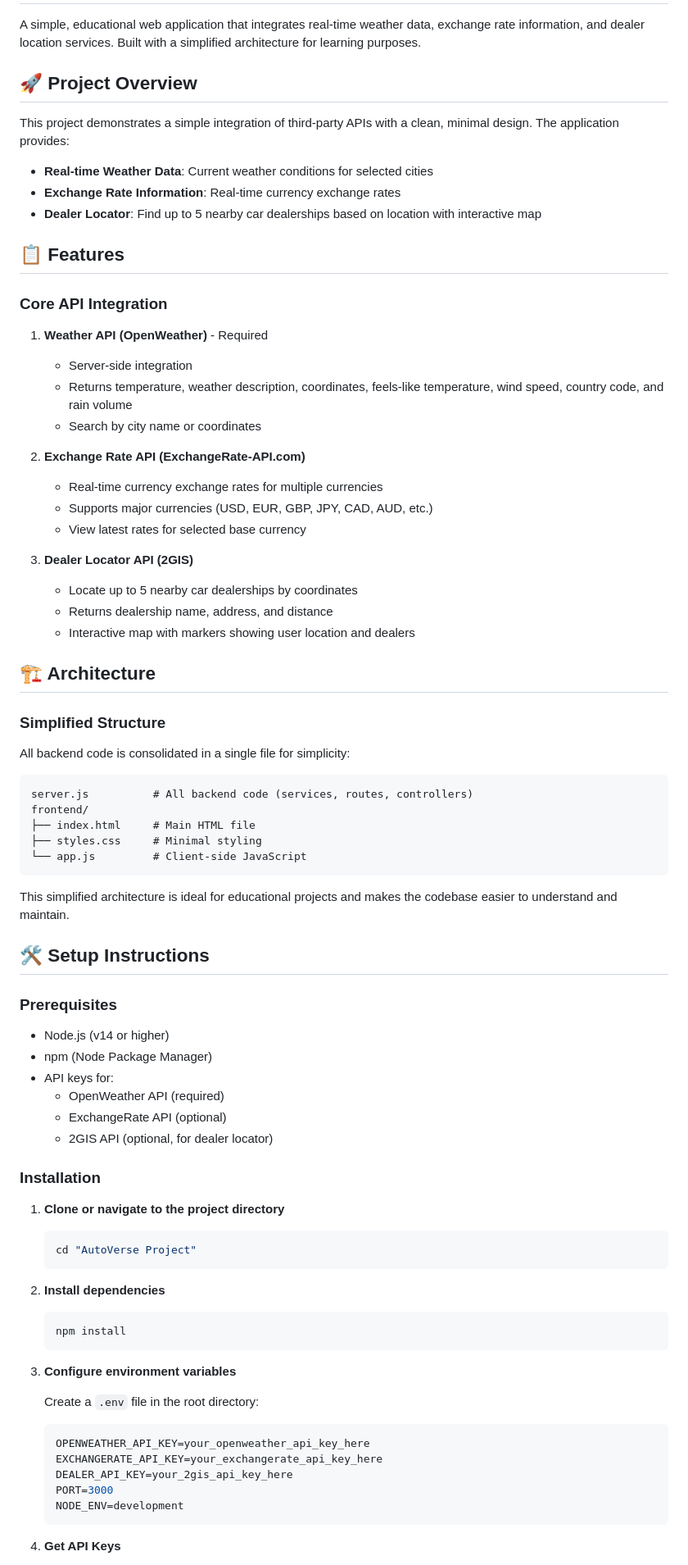
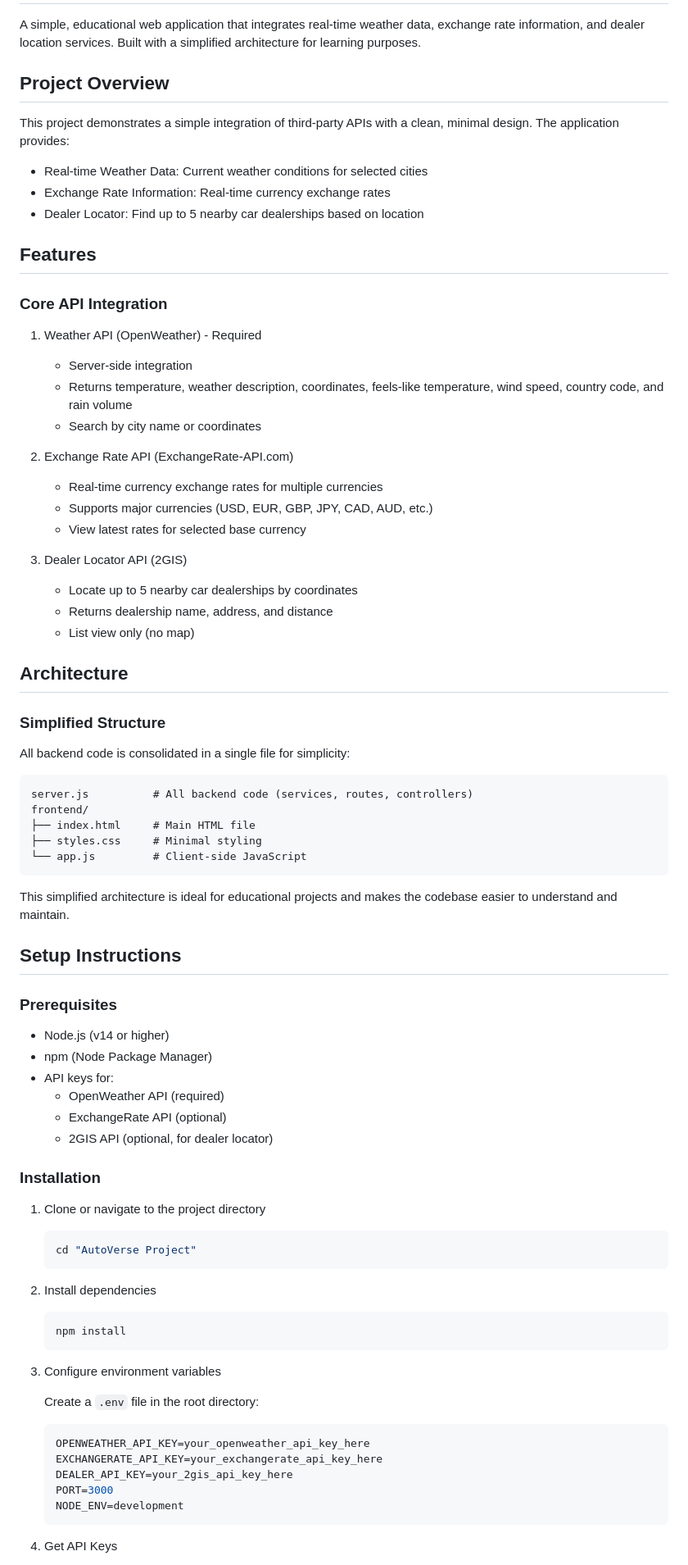
Before and after one commit to ayanvrsn/assignment2-backend, a Markdown page: README.md, the part around the change printed below. Shown: that part at 82% size. Drawn GitHub-style.

````diff
--- a/README.md
+++ b/README.md
@@ -2,33 +2,33 @@
 
 A simple, educational web application that integrates real-time weather data, exchange rate information, and dealer location services. Built with a simplified architecture for learning purposes.
 
-## 🚀 Project Overview
+## Project Overview
 
 This project demonstrates a simple integration of third-party APIs with a clean, minimal design. The application provides:
 
-- **Real-time Weather Data**: Current weather conditions for selected cities
-- **Exchange Rate Information**: Real-time currency exchange rates
-- **Dealer Locator**: Find up to 5 nearby car dealerships based on location with interactive map
+- Real-time Weather Data: Current weather conditions for selected cities
+- Exchange Rate Information: Real-time currency exchange rates
+- Dealer Locator: Find up to 5 nearby car dealerships based on location
 
-## 📋 Features
+## Features
 
 ### Core API Integration
-1. **Weather API (OpenWeather)** - Required
+1. Weather API (OpenWeather) - Required
    - Server-side integration
    - Returns temperature, weather description, coordinates, feels-like temperature, wind speed, country code, and rain volume
    - Search by city name or coordinates
 
-2. **Exchange Rate API (ExchangeRate-API.com)**
+2. Exchange Rate API (ExchangeRate-API.com)
    - Real-time currency exchange rates for multiple currencies
    - Supports major currencies (USD, EUR, GBP, JPY, CAD, AUD, etc.)
    - View latest rates for selected base currency
 
-3. **Dealer Locator API (2GIS)**
+3. Dealer Locator API (2GIS)
    - Locate up to 5 nearby car dealerships by coordinates
    - Returns dealership name, address, and distance
-   - Interactive map with markers showing user location and dealers
+   - List view only (no map)
 
-## 🏗️ Architecture
+## Architecture
 
 ### Simplified Structure
 All backend code is consolidated in a single file for simplicity:
@@ -43,7 +43,7 @@ frontend/
 
 This simplified architecture is ideal for educational projects and makes the codebase easier to understand and maintain.
 
-## 🛠️ Setup Instructions
+## Setup Instructions
 
 ### Prerequisites
 - Node.js (v14 or higher)
@@ -55,17 +55,17 @@ This simplified architecture is ideal for educational projects and makes the cod
 
 ### Installation
 
-1. **Clone or navigate to the project directory**
+1. Clone or navigate to the project directory
    ```bash
    cd "AutoVerse Project"
    ```
 
-2. **Install dependencies**
+2. Install dependencies
    ```bash
    npm install
    ```
 
-3. **Configure environment variables**
+3. Configure environment variables
 
    Create a `.env` file in the root directory:
    ```env
@@ -76,5 +76,5 @@ This simplified architecture is ideal for educational projects and makes the cod
    NODE_ENV=development
    ```
 
-4. **Get API Keys**
+4. Get API Keys
 
````
Also changed, not shown: other parts of README.md (+34 -35 lines).
